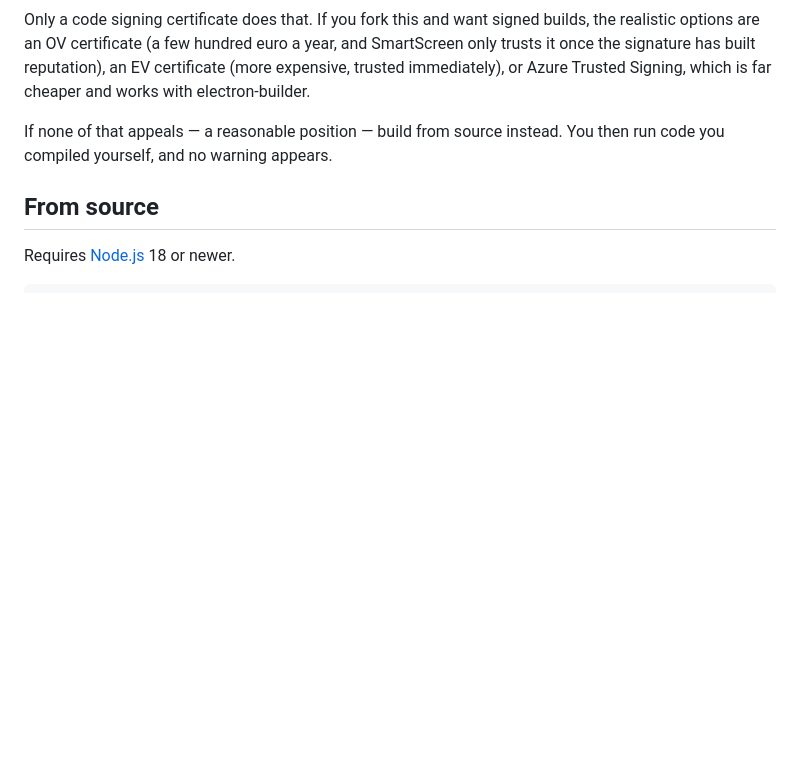
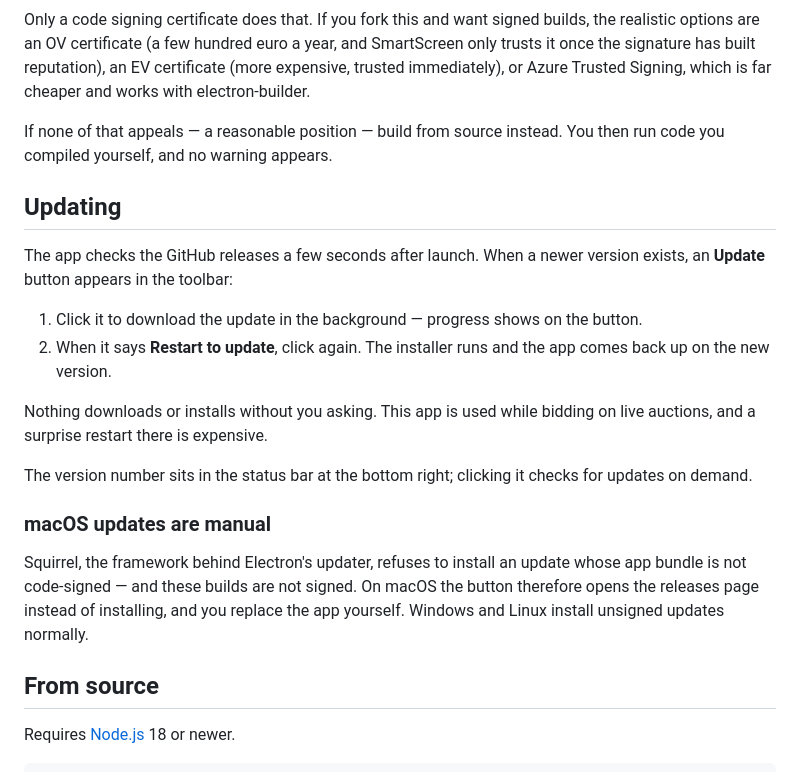
Before and after one commit to clemensgoering/whatnot-multiview, a Markdown page: docs/installation.md, the part around the change. Rendered like a GitHub page; blank space fills up the shorter version.

```diff
--- a/docs/installation.md
+++ b/docs/installation.md
@@ -64,6 +64,28 @@ which is far cheaper and works with electron-builder.
 If none of that appeals — a reasonable position — build from source instead. You
 then run code you compiled yourself, and no warning appears.
 
+## Updating
+
+The app checks the GitHub releases a few seconds after launch. When a newer
+version exists, an **Update** button appears in the toolbar:
+
+1. Click it to download the update in the background — progress shows on the button.
+2. When it says **Restart to update**, click again. The installer runs and the
+   app comes back up on the new version.
+
+Nothing downloads or installs without you asking. This app is used while bidding
+on live auctions, and a surprise restart there is expensive.
+
+The version number sits in the status bar at the bottom right; clicking it checks
+for updates on demand.
+
+### macOS updates are manual
+
+Squirrel, the framework behind Electron's updater, refuses to install an update
+whose app bundle is not code-signed — and these builds are not signed. On macOS
+the button therefore opens the releases page instead of installing, and you
+replace the app yourself. Windows and Linux install unsigned updates normally.
+
 ## From source
 
 Requires [Node.js](https://nodejs.org/) 18 or newer.
```
Also changed, not shown: README.md (+2 -0 lines), docs/troubleshooting.md (+12 -0 lines), docs/images/01-empty.png, docs/images/02-grid.png, docs/images/03-toolbar.png, docs/images/05-solo.png, docs/images/06-focus.png, docs/images/07-light.png, 9 other files.
